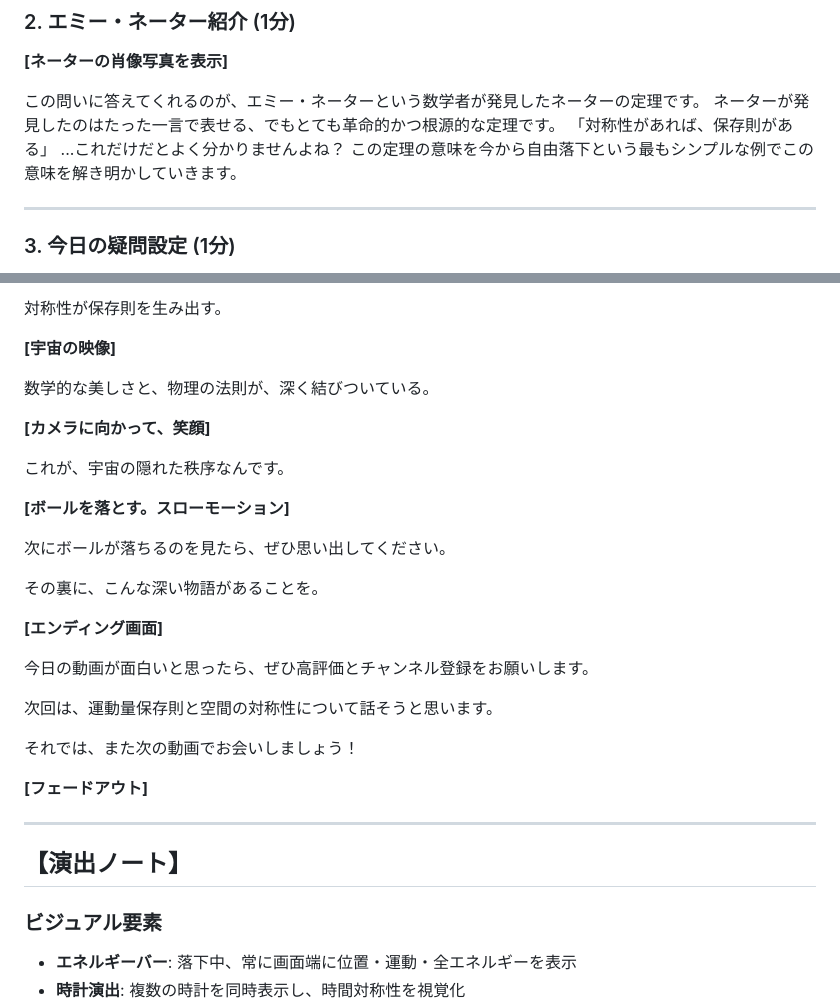
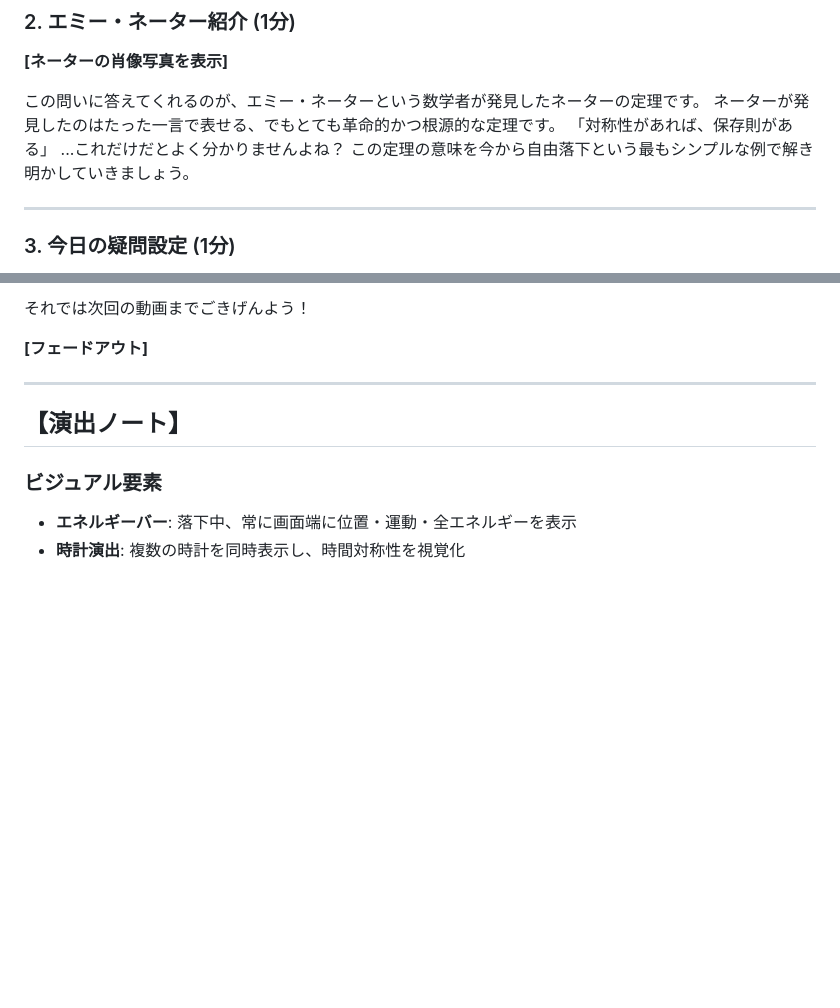
Before and after one commit to s-sasaki-earthsea-wizard/vrc-noether-law-lt, a Markdown page: slides-jp/yt_script.md, 2 parts joined by grey strips. GitHub-like rendering; blank space fills up the shorter version.

```diff
--- a/slides-jp/yt_script.md
+++ b/slides-jp/yt_script.md
@@ -30,7 +30,7 @@
 ネーターが発見したのはたった一言で表せる、でもとても革命的かつ根源的な定理です。
 「対称性があれば、保存則がある」
 ...これだけだとよく分かりませんよね？
-この定理の意味を今から自由落下という最もシンプルな例でこの意味を解き明かしていきます。
+この定理の意味を今から自由落下という最もシンプルな例で解き明かしていきましょう。
 
 ---
 
@@ -520,26 +417,4 @@ p^μ = (E/c, px, py, pz)
-対称性が保存則を生み出す。
-
-**[宇宙の映像]**
-
-数学的な美しさと、物理の法則が、深く結びついている。
-
-**[カメラに向かって、笑顔]**
-
-これが、宇宙の隠れた秩序なんです。
-
-**[ボールを落とす。スローモーション]**
-
-次にボールが落ちるのを見たら、ぜひ思い出してください。
-
-その裏に、こんな深い物語があることを。
-
-**[エンディング画面]**
-
-今日の動画が面白いと思ったら、ぜひ高評価とチャンネル登録をお願いします。
-
-次回は、運動量保存則と空間の対称性について話そうと思います。
-
-それでは、また次の動画でお会いしましょう！
+それでは次回の動画までごきげんよう！
 
 **[フェードアウト]**
 
```
Also changed, not shown: other parts of slides-jp/yt_script.md (+50 -153 lines).
